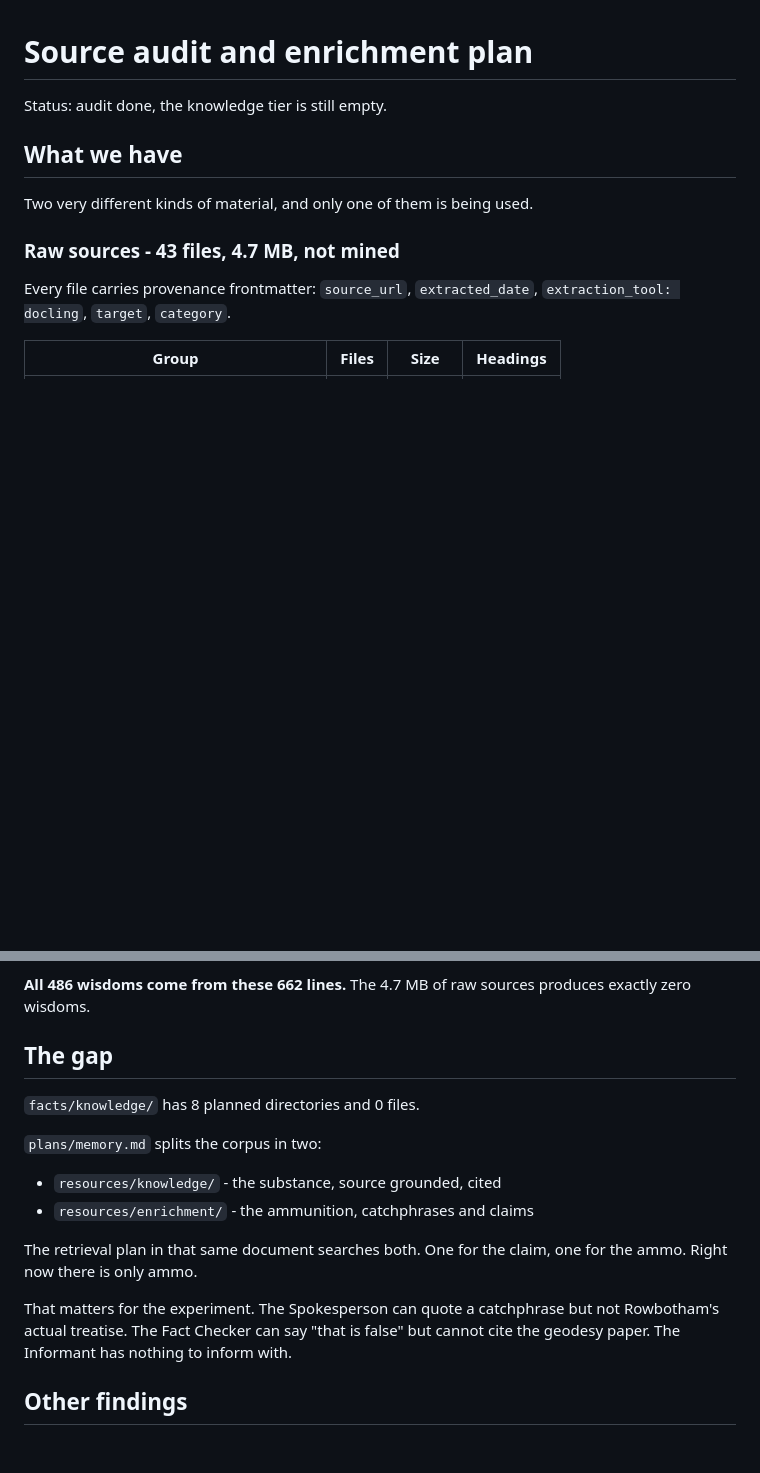
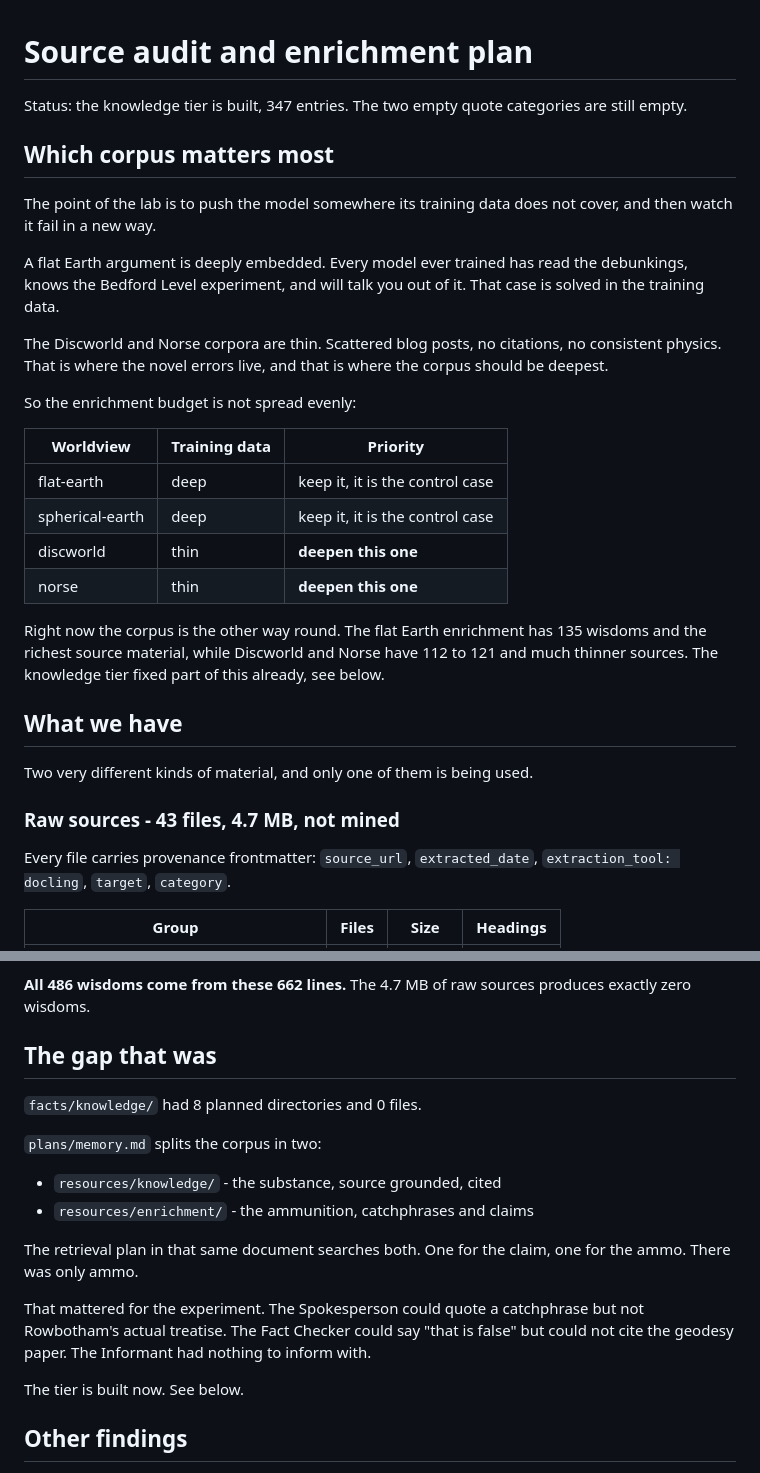
Before and after one commit to AISidesKicks/truth.parallax.observer, a Markdown page: plans/enrichment.md, 2 parts joined by grey strips. Rendered like a GitHub page; blank space fills up the shorter version.

```diff
--- a/plans/enrichment.md
+++ b/plans/enrichment.md
@@ -1,6 +1,34 @@
 # Source audit and enrichment plan
 
-Status: audit done, the knowledge tier is still empty.
+Status: the knowledge tier is built, 347 entries. The two empty quote
+categories are still empty.
+
+## Which corpus matters most
+
+The point of the lab is to push the model somewhere its training data does
+not cover, and then watch it fail in a new way.
+
+A flat Earth argument is deeply embedded. Every model ever trained has read
+the debunkings, knows the Bedford Level experiment, and will talk you out of
+it. That case is solved in the training data.
+
+The Discworld and Norse corpora are thin. Scattered blog posts, no citations,
+no consistent physics. That is where the novel errors live, and that is where
+the corpus should be deepest.
+
+So the enrichment budget is not spread evenly:
+
+| Worldview | Training data | Priority |
+|-----------|---------------|----------|
+| flat-earth | deep | keep it, it is the control case |
+| spherical-earth | deep | keep it, it is the control case |
+| discworld | thin | **deepen this one** |
+| norse | thin | **deepen this one** |
+
+Right now the corpus is the other way round. The flat Earth enrichment has
+135 wisdoms and the richest source material, while Discworld and Norse have
+112 to 121 and much thinner sources. The knowledge tier fixed part of this
+already, see below.
 
 ## What we have
 
@@ -42,9 +70,9 @@ takes whatever is longer than 10 characters.
 **All 486 wisdoms come from these 662 lines.** The 4.7 MB of raw sources
 produces exactly zero wisdoms.
 
-## The gap
+## The gap that was
 
-`facts/knowledge/` has 8 planned directories and 0 files.
+`facts/knowledge/` had 8 planned directories and 0 files.
 
 `plans/memory.md` splits the corpus in two:
 
@@ -52,11 +80,14 @@ produces exactly zero wisdoms.
 - `resources/enrichment/` - the ammunition, catchphrases and claims
 
 The retrieval plan in that same document searches both. One for the claim,
-one for the ammo. Right now there is only ammo.
+one for the ammo. There was only ammo.
 
-That matters for the experiment. The Spokesperson can quote a catchphrase but
-not Rowbotham's actual treatise. The Fact Checker can say "that is false" but
-cannot cite the geodesy paper. The Informant has nothing to inform with.
+That mattered for the experiment. The Spokesperson could quote a catchphrase
+but not Rowbotham's actual treatise. The Fact Checker could say "that is
+false" but could not cite the geodesy paper. The Informant had nothing to
+inform with.
+
+The tier is built now. See below.
 
 ## Other findings
 
```
Also changed, not shown: other parts of plans/enrichment.md (+39 -26 lines).
